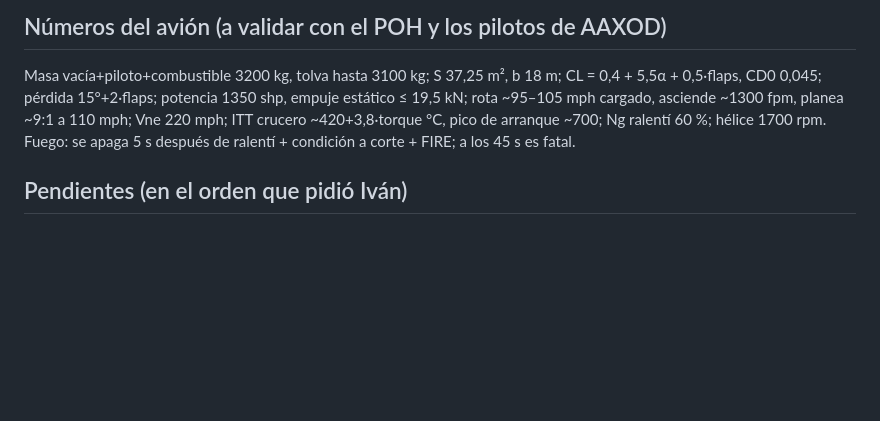
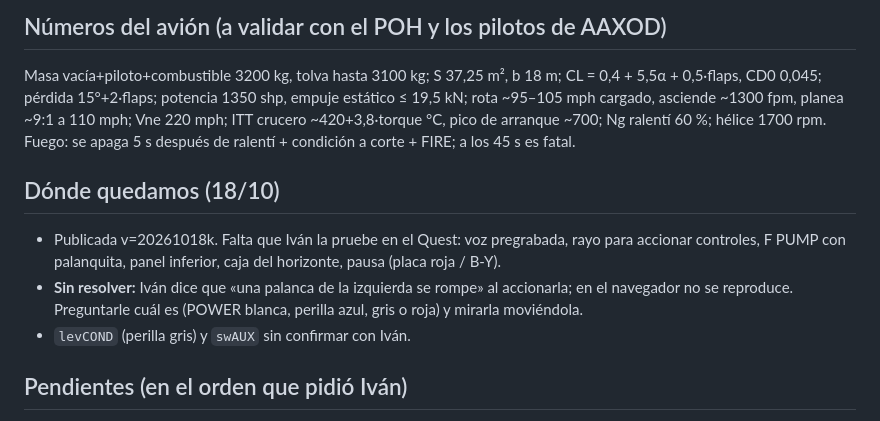
Before and after one commit to Ivan-I-Aguilar/aurav-cabina-at802, a Markdown page: CLAUDE.md, the part around the change. GitHub-like rendering; blank space fills up the shorter version.

Commit message:
CLAUDE.md: donde quedamos
Co-Authored-By: Claude Opus 5.5 <noreply@anthropic.com>

```diff
--- a/CLAUDE.md
+++ b/CLAUDE.md
@@ -69,6 +69,11 @@ Masa vacía+piloto+combustible 3200 kg, tolva hasta 3100 kg; S 37,25 m², b 18 m
 potencia 1350 shp, empuje estático ≤ 19,5 kN; rota ~95–105 mph cargado, asciende ~1300 fpm, planea ~9:1 a 110 mph; Vne 220 mph;
 ITT crucero ~420+3,8·torque °C, pico de arranque ~700; Ng ralentí 60 %; hélice 1700 rpm. Fuego: se apaga 5 s después de ralentí + condición a corte + FIRE; a los 45 s es fatal.
 
+## Dónde quedamos (18/10)
+- Publicada v=20261018k. Falta que Iván la pruebe en el Quest: voz pregrabada, rayo para accionar controles, F PUMP con palanquita, panel inferior, caja del horizonte, pausa (placa roja / B-Y).
+- **Sin resolver:** Iván dice que «una palanca de la izquierda se rompe» al accionarla; en el navegador no se reproduce. Preguntarle cuál es (POWER blanca, perilla azul, gris o roja) y mirarla moviéndola.
+- `levCOND` (perilla gris) y `swAUX` sin confirmar con Iván.
+
 ## Pendientes (en el orden que pidió Iván)
 1. Probar en el Quest (el recentrado ya anda, 18/10): altura del ojo, distancia de agarre de switches (6 cm) y palancas (10 cm), sensibilidad del bastón (`LIMITE = 0.3` rad → mando ±1), legibilidad de la tablilla `hudVR`.
 2. Pedales que se muevan con el joystick (hoy sólo actúan, no se ven) y limpiaparabrisas manipulables (recortarlos de la malla grande con `EXTRAER`, como los switches).
```
